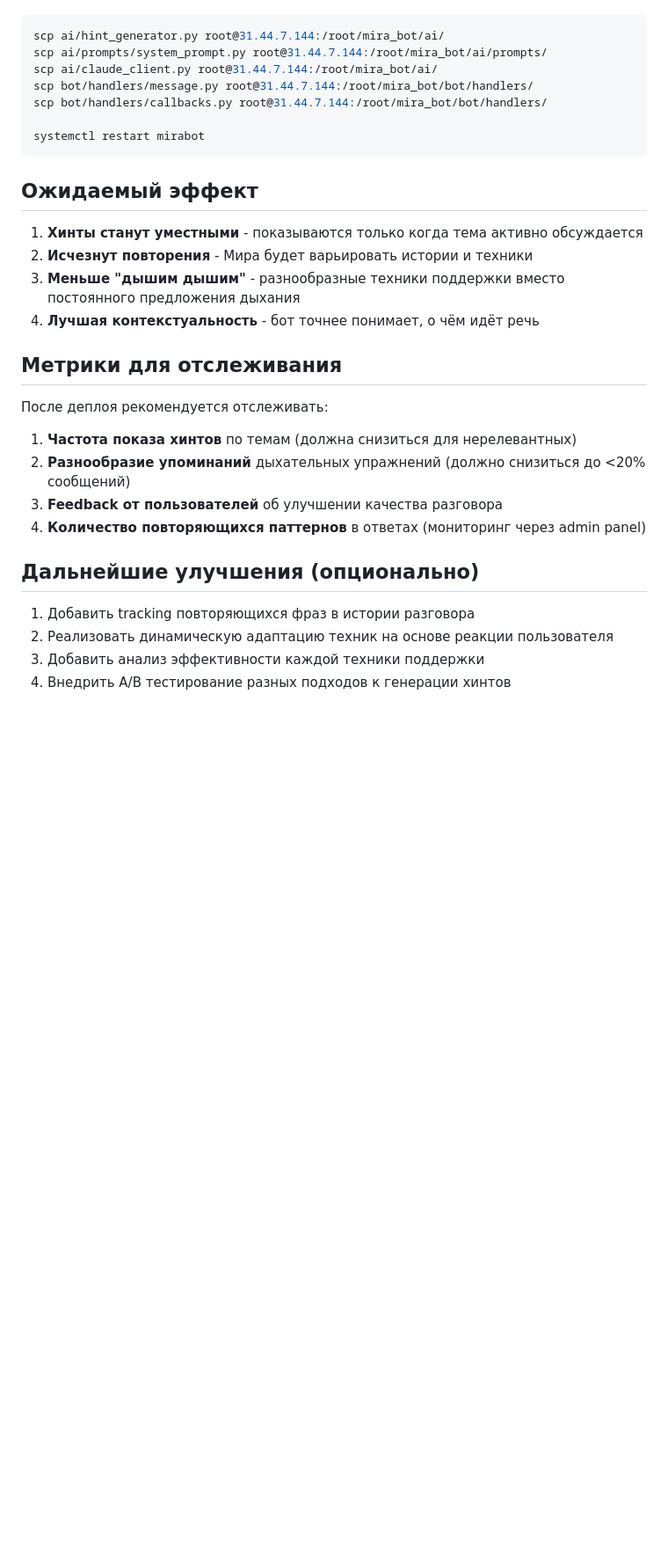
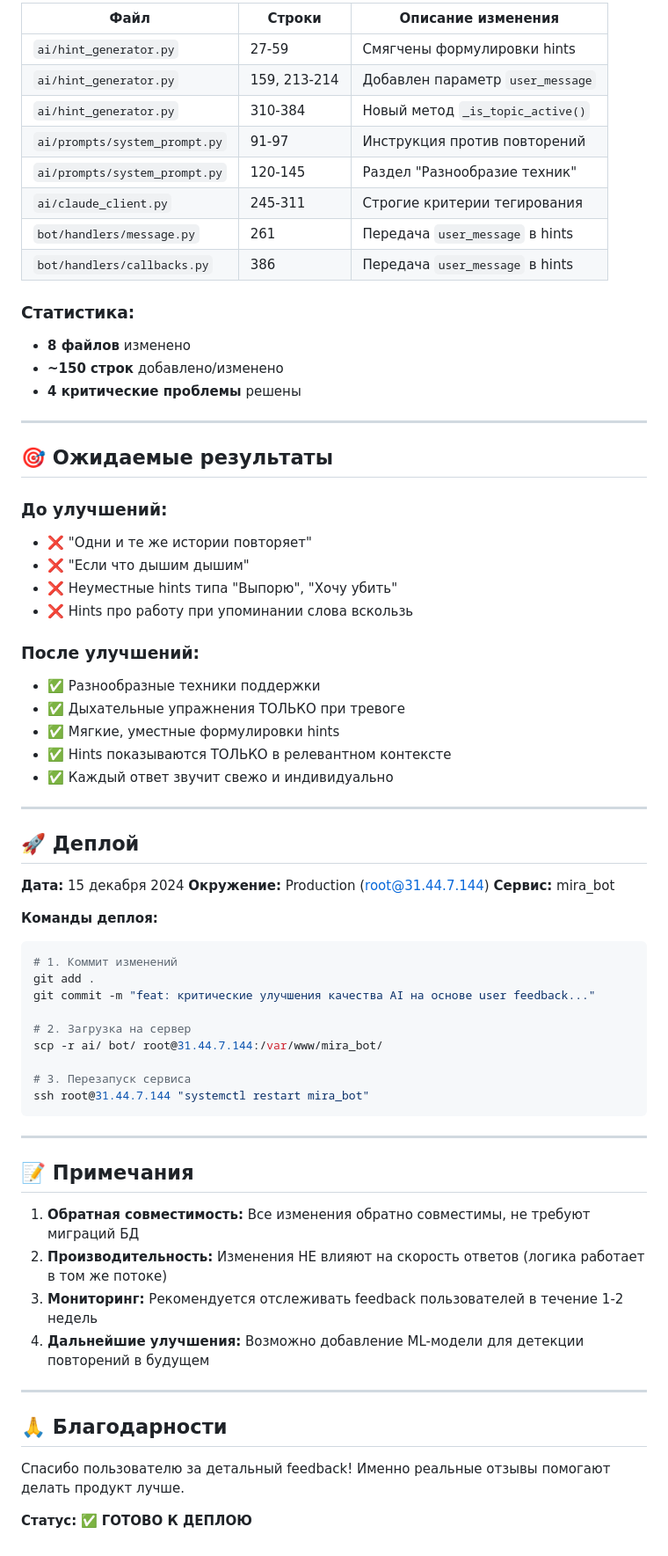
Before and after one commit to ircitdev/MiraBot, a Markdown page: docs/AI_QUALITY_IMPROVEMENTS.md, the part around one of its changes. Shown at 88% size. GitHub-like rendering; blank space fills up the shorter version.

````diff
--- a/docs/AI_QUALITY_IMPROVEMENTS.md
+++ b/docs/AI_QUALITY_IMPROVEMENTS.md
@@ -151,33 +163,71 @@ if any(phrase in combined_text for phrase in [
 
+| Файл | Строки | Описание изменения |
+|------|--------|-------------------|
+| `ai/hint_generator.py` | 27-59 | Смягчены формулировки hints |
+| `ai/hint_generator.py` | 159, 213-214 | Добавлен параметр `user_message` |
+| `ai/hint_generator.py` | 310-384 | Новый метод `_is_topic_active()` |
+| `ai/prompts/system_prompt.py` | 91-97 | Инструкция против повторений |
+| `ai/prompts/system_prompt.py` | 120-145 | Раздел "Разнообразие техник" |
+| `ai/claude_client.py` | 245-311 | Строгие критерии тегирования |
+| `bot/handlers/message.py` | 261 | Передача `user_message` в hints |
+| `bot/handlers/callbacks.py` | 386 | Передача `user_message` в hints |
+
+### Статистика:
+- **8 файлов** изменено
+- **~150 строк** добавлено/изменено
+- **4 критические проблемы** решены
+
+---
+
+## 🎯 Ожидаемые результаты
+
+### До улучшений:
+- ❌ "Одни и те же истории повторяет"
+- ❌ "Если что дышим дышим"
+- ❌ Неуместные hints типа "Выпорю", "Хочу убить"
+- ❌ Hints про работу при упоминании слова вскользь
+
+### После улучшений:
+- ✅ Разнообразные техники поддержки
+- ✅ Дыхательные упражнения ТОЛЬКО при тревоге
+- ✅ Мягкие, уместные формулировки hints
+- ✅ Hints показываются ТОЛЬКО в релевантном контексте
+- ✅ Каждый ответ звучит свежо и индивидуально
+
+---
+
+## 🚀 Деплой
+
+**Дата:** 15 декабря 2024
+**Окружение:** Production (root@31.44.7.144)
+**Сервис:** mira_bot
+
+**Команды деплоя:**
 ```bash
-scp ai/hint_generator.py root@31.44.7.144:/root/mira_bot/ai/
-scp ai/prompts/system_prompt.py root@31.44.7.144:/root/mira_bot/ai/prompts/
-scp ai/claude_client.py root@31.44.7.144:/root/mira_bot/ai/
-scp bot/handlers/message.py root@31.44.7.144:/root/mira_bot/bot/handlers/
-scp bot/handlers/callbacks.py root@31.44.7.144:/root/mira_bot/bot/handlers/
+# 1. Коммит изменений
+git add .
+git commit -m "feat: критические улучшения качества AI на основе user feedback..."
 
-systemctl restart mirabot
+# 2. Загрузка на сервер
+scp -r ai/ bot/ root@31.44.7.144:/var/www/mira_bot/
+
+# 3. Перезапуск сервиса
+ssh root@31.44.7.144 "systemctl restart mira_bot"
 ```
 
-## Ожидаемый эффект
+---
 
-1. **Хинты станут уместными** - показываются только когда тема активно обсуждается
-2. **Исчезнут повторения** - Мира будет варьировать истории и техники
-3. **Меньше "дышим дышим"** - разнообразные техники поддержки вместо постоянного предложения дыхания
-4. **Лучшая контекстуальность** - бот точнее понимает, о чём идёт речь
+## 📝 Примечания
 
-## Метрики для отслеживания
+1. **Обратная совместимость:** Все изменения обратно совместимы, не требуют миграций БД
+2. **Производительность:** Изменения НЕ влияют на скорость ответов (логика работает в том же потоке)
+3. **Мониторинг:** Рекомендуется отслеживать feedback пользователей в течение 1-2 недель
+4. **Дальнейшие улучшения:** Возможно добавление ML-модели для детекции повторений в будущем
 
-После деплоя рекомендуется отслеживать:
+---
 
-1. **Частота показа хинтов** по темам (должна снизиться для нерелевантных)
-2. **Разнообразие упоминаний** дыхательных упражнений (должно снизиться до <20% сообщений)
-3. **Feedback от пользователей** об улучшении качества разговора
-4. **Количество повторяющихся паттернов** в ответах (мониторинг через admin panel)
+## 🙏 Благодарности
 
-## Дальнейшие улучшения (опционально)
+Спасибо пользователю за детальный feedback! Именно реальные отзывы помогают делать продукт лучше.
 
-1. Добавить tracking повторяющихся фраз в истории разговора
-2. Реализовать динамическую адаптацию техник на основе реакции пользователя
-3. Добавить анализ эффективности каждой техники поддержки
-4. Внедрить A/B тестирование разных подходов к генерации хинтов
+**Статус:** ✅ **ГОТОВО К ДЕПЛОЮ**
````
Also changed, not shown: other parts of docs/AI_QUALITY_IMPROVEMENTS.md (+89 -77 lines).
